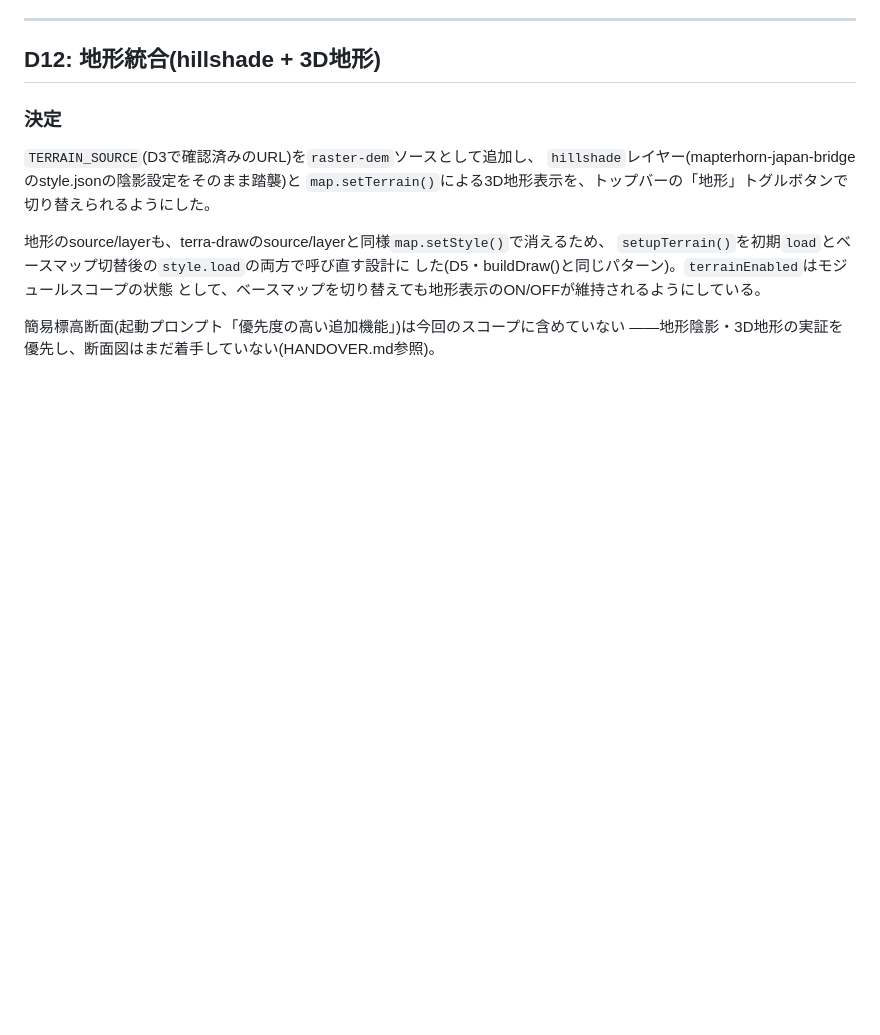
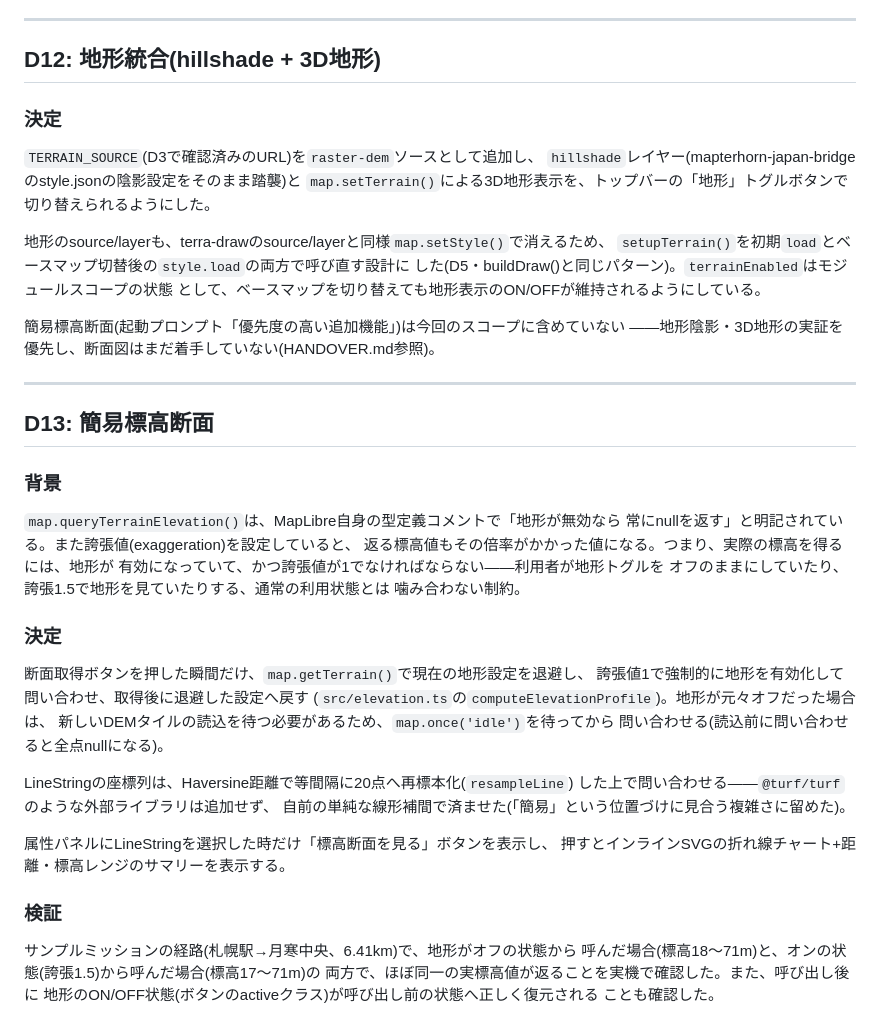
Before and after one commit to dwg7/nuye, a Markdown page: DECISIONS.md, the part around the change. Rendered like a GitHub page; blank space fills up the shorter version.

Commit message:
Record elevation-profile verification (D13) and update README
Confirmed on the deployed site: real (non-exaggerated) elevation
values returned whether terrain was on or off beforehand, and terrain
enabled-state correctly restored after the query either way.

```diff
--- a/DECISIONS.md
+++ b/DECISIONS.md
@@ -340,3 +340,39 @@ GeoJSON出力までは正しく動くことを確認できたが、**GeoJSON読
 
 簡易標高断面(起動プロンプト「優先度の高い追加機能」)は今回のスコープに含めていない
 ——地形陰影・3D地形の実証を優先し、断面図はまだ着手していない(HANDOVER.md参照)。
+
+---
+
+## D13: 簡易標高断面
+
+### 背景
+
+`map.queryTerrainElevation()`は、MapLibre自身の型定義コメントで「地形が無効なら
+常にnullを返す」と明記されている。また誇張値(exaggeration)を設定していると、
+返る標高値もその倍率がかかった値になる。つまり、実際の標高を得るには、地形が
+有効になっていて、かつ誇張値が1でなければならない——利用者が地形トグルを
+オフのままにしていたり、誇張1.5で地形を見ていたりする、通常の利用状態とは
+噛み合わない制約。
+
+### 決定
+
+断面取得ボタンを押した瞬間だけ、`map.getTerrain()`で現在の地形設定を退避し、
+誇張値1で強制的に地形を有効化して問い合わせ、取得後に退避した設定へ戻す
+(`src/elevation.ts`の`computeElevationProfile`)。地形が元々オフだった場合は、
+新しいDEMタイルの読込を待つ必要があるため、`map.once('idle')`を待ってから
+問い合わせる(読込前に問い合わせると全点nullになる)。
+
+LineStringの座標列は、Haversine距離で等間隔に20点へ再標本化(`resampleLine`)
+した上で問い合わせる——`@turf/turf`のような外部ライブラリは追加せず、
+自前の単純な線形補間で済ませた(「簡易」という位置づけに見合う複雑さに留めた)。
+
+属性パネルにLineStringを選択した時だけ「標高断面を見る」ボタンを表示し、
+押すとインラインSVGの折れ線チャート+距離・標高レンジのサマリーを表示する。
+
+### 検証
+
+サンプルミッションの経路(札幌駅→月寒中央、6.41km)で、地形がオフの状態から
+呼んだ場合(標高18〜71m)と、オンの状態(誇張1.5)から呼んだ場合(標高17〜71m)の
+両方で、ほぼ同一の実標高値が返ることを実機で確認した。また、呼び出し後に
+地形のON/OFF状態(ボタンのactiveクラス)が呼び出し前の状態へ正しく復元される
+ことも確認した。
```
Also changed, not shown: HANDOVER.md (+7 -3 lines), README.md (+3 -2 lines).
